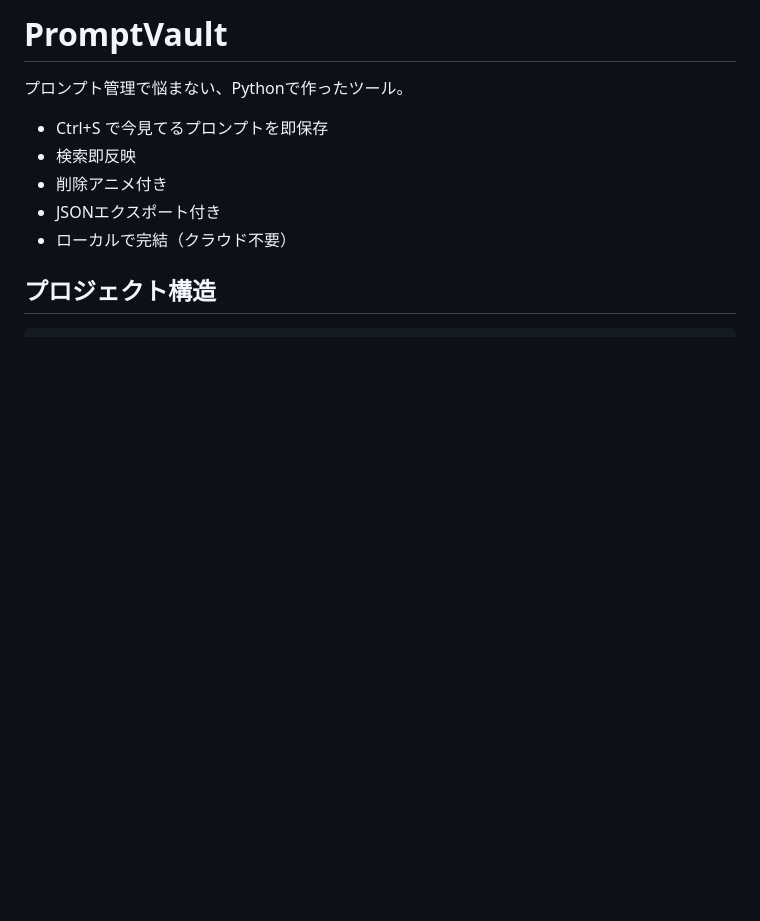
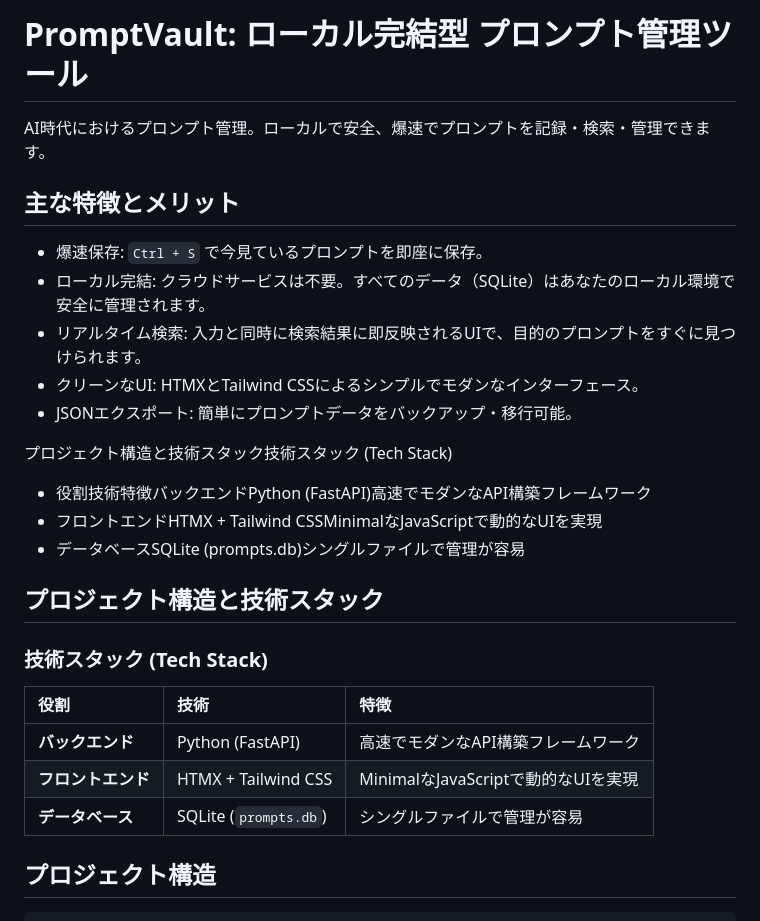
Before and after one commit to tugaa360/promptvault, a Markdown page: README.md, the part around the change printed below. Drawn GitHub-style; blank space fills up the shorter version.

```diff
--- a/README.md
+++ b/README.md
@@ -1,14 +1,29 @@
-# PromptVault
+# PromptVault: ローカル完結型 プロンプト管理ツール
 
-プロンプト管理で悩まない、Pythonで作ったツール。
+AI時代におけるプロンプト管理。ローカルで安全、爆速でプロンプトを記録・検索・管理できます。
 
-- Ctrl+S で今見てるプロンプトを即保存
-- 検索即反映
-- 削除アニメ付き
-- JSONエクスポート付き
-- ローカルで完結（クラウド不要）
+## 主な特徴とメリット
 
+* 爆速保存: `Ctrl + S` で今見ているプロンプトを即座に保存。
+* ローカル完結: クラウドサービスは不要。すべてのデータ（SQLite）はあなたのローカル環境で安全に管理されます。
+* リアルタイム検索: 入力と同時に検索結果に即反映されるUIで、目的のプロンプトをすぐに見つけられます。
+* クリーンなUI: HTMXとTailwind CSSによるシンプルでモダンなインターフェース。
+* JSONエクスポート: 簡単にプロンプトデータをバックアップ・移行可能。
 
+プロジェクト構造と技術スタック技術スタック (Tech Stack)
+* 役割技術特徴バックエンドPython (FastAPI)高速でモダンなAPI構築フレームワーク
+* フロントエンドHTMX + Tailwind CSSMinimalなJavaScriptで動的なUIを実現
+* データベースSQLite (prompts.db)シングルファイルで管理が容易
+
+## プロジェクト構造と技術スタック
+
+### 技術スタック (Tech Stack)
+
+| 役割 | 技術 | 特徴 |
+| :--- | :--- | :--- |
+| **バックエンド** | Python (FastAPI) | 高速でモダンなAPI構築フレームワーク |
+| **フロントエンド** | HTMX + Tailwind CSS | MinimalなJavaScriptで動的なUIを実現 |
+| **データベース** | SQLite (`prompts.db`) | シングルファイルで管理が容易 |
 
 ## プロジェクト構造
 
```
Also changed, not shown: other parts of README.md (+54 -17 lines).
